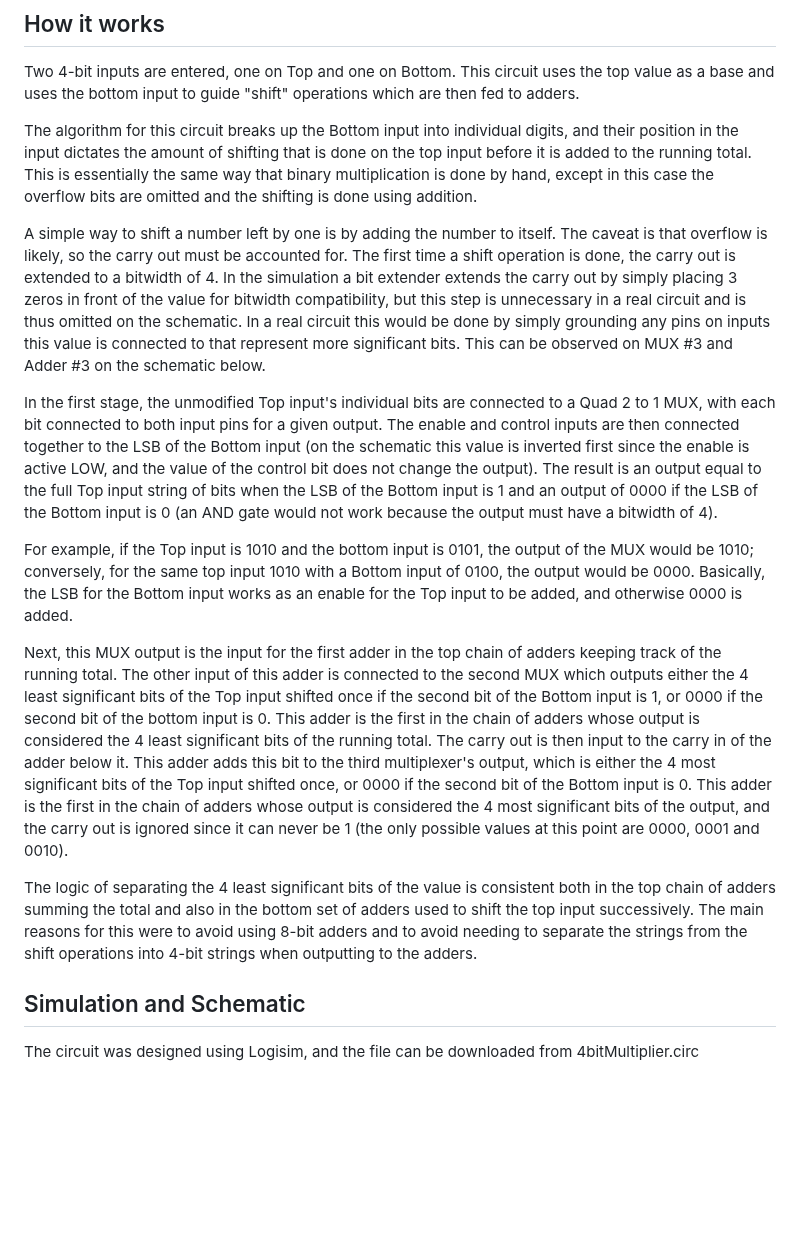
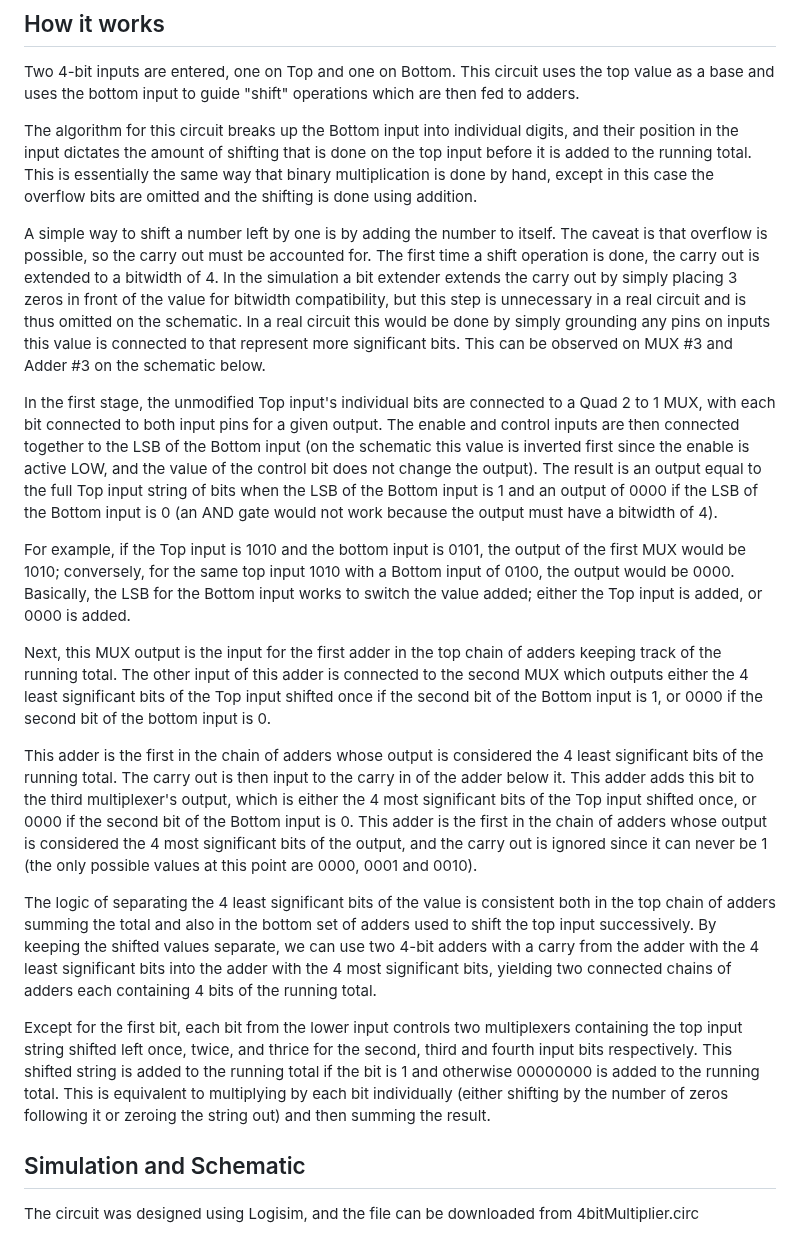
Before and after one commit to m-lutter/portfolio, a Markdown page: Circuit4: Multiplier/readme.md, the part around the change. Rendered like a GitHub page; blank space fills up the shorter version.

```diff
--- a/Circuit4: Multiplier/readme.md
+++ b/Circuit4: Multiplier/readme.md
@@ -11,15 +11,19 @@ Two 4-bit inputs are entered, one on Top and one on Bottom. This circuit uses th
 
 The algorithm for this circuit breaks up the Bottom input into individual digits, and their position in the input dictates the amount of shifting that is done on the top input before it is added to the running total. This is essentially the same way that binary multiplication is done by hand, except in this case the overflow bits are omitted and the shifting is done using addition.
 
-A simple way to shift a number left by one is by adding the number to itself. The caveat is that overflow is likely, so the carry out must be accounted for. The first time a shift operation is done, the carry out is extended to a bitwidth of 4. In the simulation a bit extender extends the carry out by simply placing 3 zeros in front of the value for bitwidth compatibility, but this step is unnecessary in a real circuit and is thus omitted on the schematic. In a real circuit this would be done by simply grounding any pins on inputs this value is connected to that represent more significant bits. This can be observed on MUX #3 and Adder #3 on the schematic below.
+A simple way to shift a number left by one is by adding the number to itself. The caveat is that overflow is possible, so the carry out must be accounted for. The first time a shift operation is done, the carry out is extended to a bitwidth of 4. In the simulation a bit extender extends the carry out by simply placing 3 zeros in front of the value for bitwidth compatibility, but this step is unnecessary in a real circuit and is thus omitted on the schematic. In a real circuit this would be done by simply grounding any pins on inputs this value is connected to that represent more significant bits. This can be observed on MUX #3 and Adder #3 on the schematic below.
 
 In the first stage, the unmodified Top input's individual bits are connected to a Quad 2 to 1 MUX, with each bit connected to both input pins for a given output. The enable and control inputs are then connected together to the LSB of the Bottom input (on the schematic this value is inverted first since the enable is active LOW, and the value of the control bit does not change the output). The result is an output equal to the full Top input string of bits when the LSB of the Bottom input is 1 and an output of 0000 if the LSB of the Bottom input is 0 (an AND gate would not work because the output must have a bitwidth of 4).
 
-For example, if the Top input is 1010 and the bottom input is 0101, the output of the MUX would be 1010; conversely, for the same top input 1010 with a Bottom input of 0100, the output would be 0000. Basically, the LSB for the Bottom input works as an enable for the Top input to be added, and otherwise 0000 is added.
+For example, if the Top input is 1010 and the bottom input is 0101, the output of the first MUX would be 1010; conversely, for the same top input 1010 with a Bottom input of 0100, the output would be 0000. Basically, the LSB for the Bottom input works to switch the value added; either the Top input is added, or 0000 is added.
 
-Next, this MUX output is the input for the first adder in the top chain of adders keeping track of the running total. The other input of this adder is connected to the second MUX which outputs either the 4 least significant bits of the Top input shifted once if the second bit of the Bottom input is 1, or 0000 if the second bit of the bottom input is 0. This adder is the first in the chain of adders whose output is considered the 4 least significant bits of the running total. The carry out is then input to the carry in of the adder below it. This adder adds this bit to the third multiplexer's output, which is either the 4 most significant bits of the Top input shifted once, or 0000 if the second bit of the Bottom input is 0. This adder is the first in the chain of adders whose output is considered the 4 most significant bits of the output, and the carry out is ignored since it can never be 1 (the only possible values at this point are 0000, 0001 and 0010).
+Next, this MUX output is the input for the first adder in the top chain of adders keeping track of the running total. The other input of this adder is connected to the second MUX which outputs either the 4 least significant bits of the Top input shifted once if the second bit of the Bottom input is 1, or 0000 if the second bit of the bottom input is 0.
 
-The logic of separating the 4 least significant bits of the value is consistent both in the top chain of adders summing the total and also in the bottom set of adders used to shift the top input successively. The main reasons for this were to avoid using 8-bit adders and to avoid needing to separate the strings from the shift operations into 4-bit strings when outputting to the adders.
+This adder is the first in the chain of adders whose output is considered the 4 least significant bits of the running total. The carry out is then input to the carry in of the adder below it. This adder adds this bit to the third multiplexer's output, which is either the 4 most significant bits of the Top input shifted once, or 0000 if the second bit of the Bottom input is 0. This adder is the first in the chain of adders whose output is considered the 4 most significant bits of the output, and the carry out is ignored since it can never be 1 (the only possible values at this point are 0000, 0001 and 0010).
+
+The logic of separating the 4 least significant bits of the value is consistent both in the top chain of adders summing the total and also in the bottom set of adders used to shift the top input successively. By keeping the shifted values separate, we can use two 4-bit adders with a carry from the adder with the 4 least significant bits into the adder with the 4 most significant bits, yielding two connected chains of adders each containing 4 bits of the running total.
+
+Except for the first bit, each bit from the lower input controls two multiplexers containing the top input string shifted left once, twice, and thrice for the second, third and fourth input bits respectively. This shifted string is added to the running total if the bit is 1 and otherwise 00000000 is added to the running total. This is equivalent to multiplying by each bit individually (either shifting by the number of zeros following it or zeroing the string out) and then summing the result.
 
 ## Simulation and Schematic
 The circuit was designed using Logisim, and the file can be downloaded from 4bitMultiplier.circ
```
